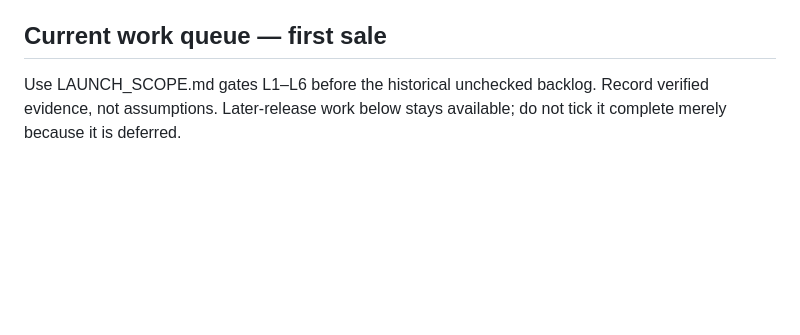
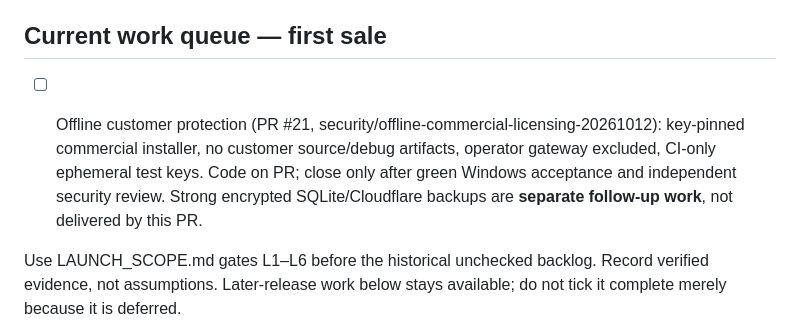
Before and after one commit to coolman1984/Yousef-Transportation, a Markdown page: TASKS.md, the part around the change. Drawn GitHub-style; blank space fills up the shorter version.

Commit message:
Track independent commercial security acceptance gates

```diff
--- a/TASKS.md
+++ b/TASKS.md
@@ -2,6 +2,9 @@
 > **Owner decision — 6 October 2026:** Read [the first-sale contract](LAUNCH_SCOPE.md) before using this document. The limited pilot core and its launch gates take priority; extra features belong to later releases or separately accepted add-ons. Existing implementation/history below is preserved and is not a claim of first-sale acceptance.
 
 ## Current work queue — first sale
+
+- [ ] Offline customer protection (PR #21, security/offline-commercial-licensing-20261012): key-pinned commercial installer, no customer source/debug artifacts, operator gateway excluded, CI-only ephemeral test keys. Code on PR; close only after green Windows acceptance and independent security review. Strong encrypted SQLite/Cloudflare backups are **separate follow-up work**, not delivered by this PR.
+
 
 Use LAUNCH_SCOPE.md gates L1–L6 before the historical unchecked backlog. Record verified evidence, not assumptions. Later-release work below stays available; do not tick it complete merely because it is deferred.
 
```
